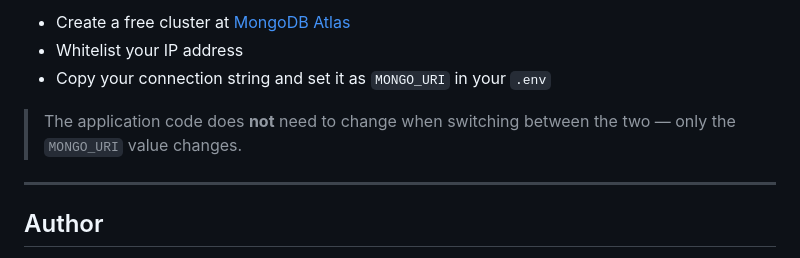
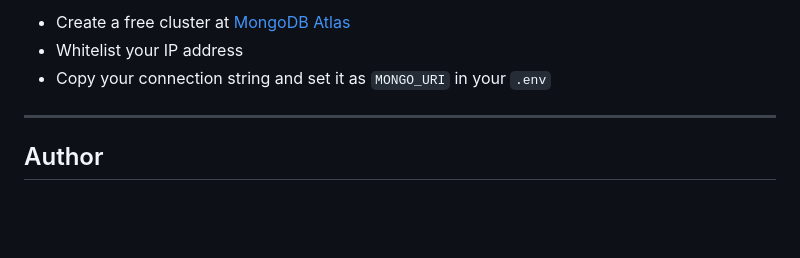
Before and after one commit to Lokesh-0916/AI-Powered-Healthcare-Management-System, a Markdown page: README.md, the part around the change. Rendered like a GitHub page; blank space fills up the shorter version.

```diff
--- a/README.md
+++ b/README.md
@@ -259,7 +259,6 @@ The project uses **MongoDB** with **Mongoose**. You have two options:
 - Whitelist your IP address
 - Copy your connection string and set it as `MONGO_URI` in your `.env`
 
-> The application code does **not** need to change when switching between the two — only the `MONGO_URI` value changes.
 
 ---
 
```
